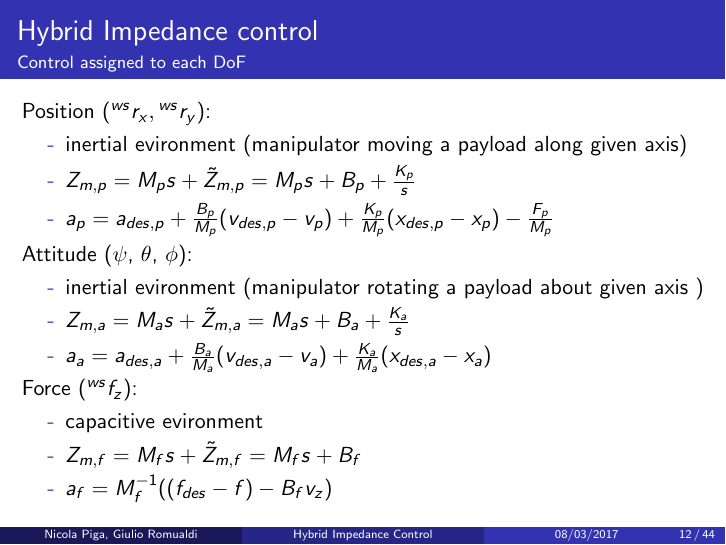
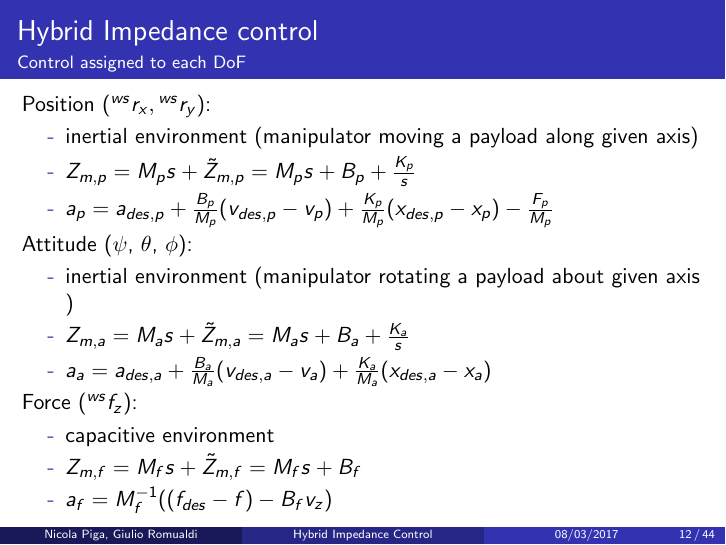
Before and after one commit to xEnVrE/lwr_hybrid_impedance_report, LaTeX slides (slide.tex, which reads hybrid_impedance.tex): page 20 of 52. Compiled offline with pdfLaTeX.

Commit message:
Fixed typo

```diff
--- a/hybrid_impedance.tex
+++ b/hybrid_impedance.tex
@@ -216,19 +216,19 @@
   \framesubtitle{Control assigned to each DoF}
   Position (${}^{ws}r_x,{}^{ws}r_y$):
   \begin{itemize}
-  \item[-] inertial evironment (manipulator moving a payload along given axis)
+  \item[-] inertial environment (manipulator moving a payload along given axis)
   \item[-] $Z_{m,p} = M_p s + \tilde{Z}_{m,p} = M_p s + B_p + \frac{K_p}{s}$
   \item[-] $a_{p} = a_{des,p} + \frac{B_p}{M_p} (v_{des,p} - v_p) + \frac{K_p}{M_p} (x_{des,p} - x_p) - \frac{F_p}{M_p}$
   \end{itemize}
   Attitude ($\psi$, $\theta$, $\phi$):
   \begin{itemize}
-  \item[-] inertial evironment (manipulator rotating a payload about given axis )
+  \item[-] inertial environment (manipulator rotating a payload about given axis )
   \item[-] $Z_{m,a} = M_a s + \tilde{Z}_{m,a} = M_a s + B_a + \frac{K_a}{s}$
   \item[-] $a_a = a_{des,a} + \frac{B_a}{M_a} (v_{des,a} - v_a) + \frac{K_a}{M_a} (x_{des,a} - x_a)$
   \end{itemize}
   Force (${}^{ws}f_z$):
   \begin{itemize}
-  \item[-] capacitive evironment
+  \item[-] capacitive environment
   \item[-] $Z_{m,f} = M_f s + \tilde{Z}_{m,f} = M_f s + B_f$
   \item[-] $a_{f} = M_f^{-1}((f_{des} - f) - B_f v_z)$
   \end{itemize}
```
